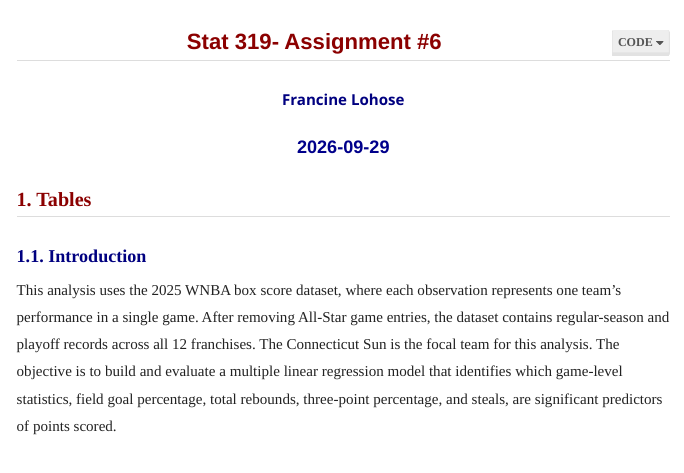
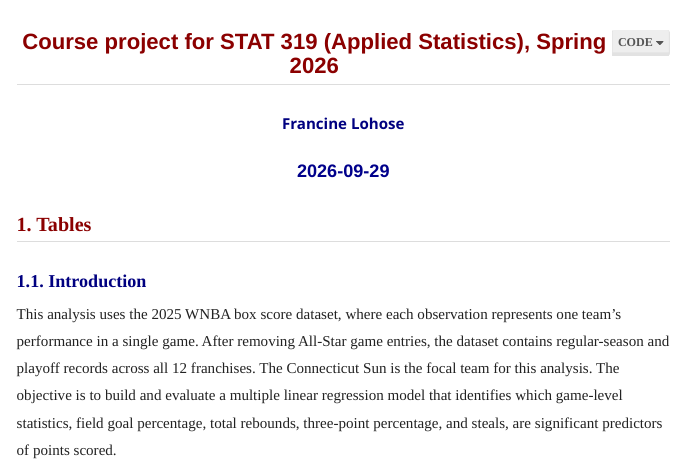
Before and after one commit to flohose/wnba-scoring-regression, an R Markdown document (wnba_sun_scoring_model.Rmd): the page in a window 1100 px wide, from its top. Rendered offline with R 4.5, knitr and Pandoc, with nearby package versions; some code elsewhere in the file could not run offline; menus at the side of the page are left out.

Commit message:
Update wnba_sun_scoring_model.Rmd

```diff
--- a/wnba_sun_scoring_model.Rmd
+++ b/wnba_sun_scoring_model.Rmd
@@ -1,5 +1,5 @@
 ---
-title: "Stat 319- Assignment #6"
+title: "Course project for STAT 319 (Applied Statistics), Spring 2026"
 author: "Francine Lohose"
 date: "`r Sys.Date()`"
 output:
```
